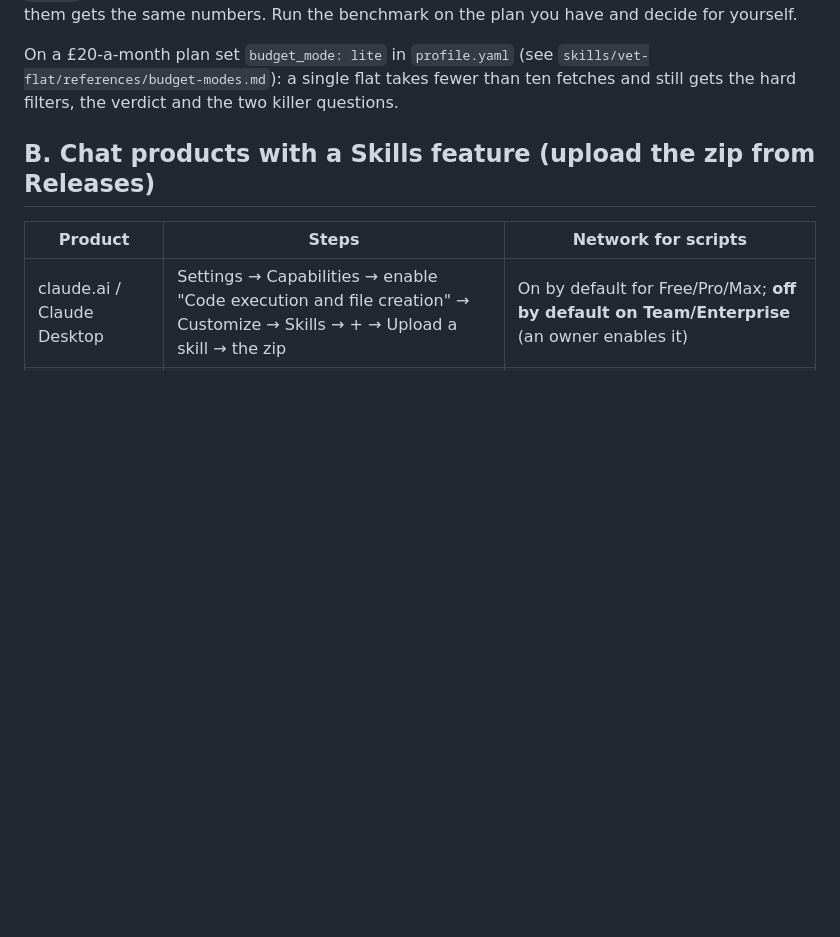
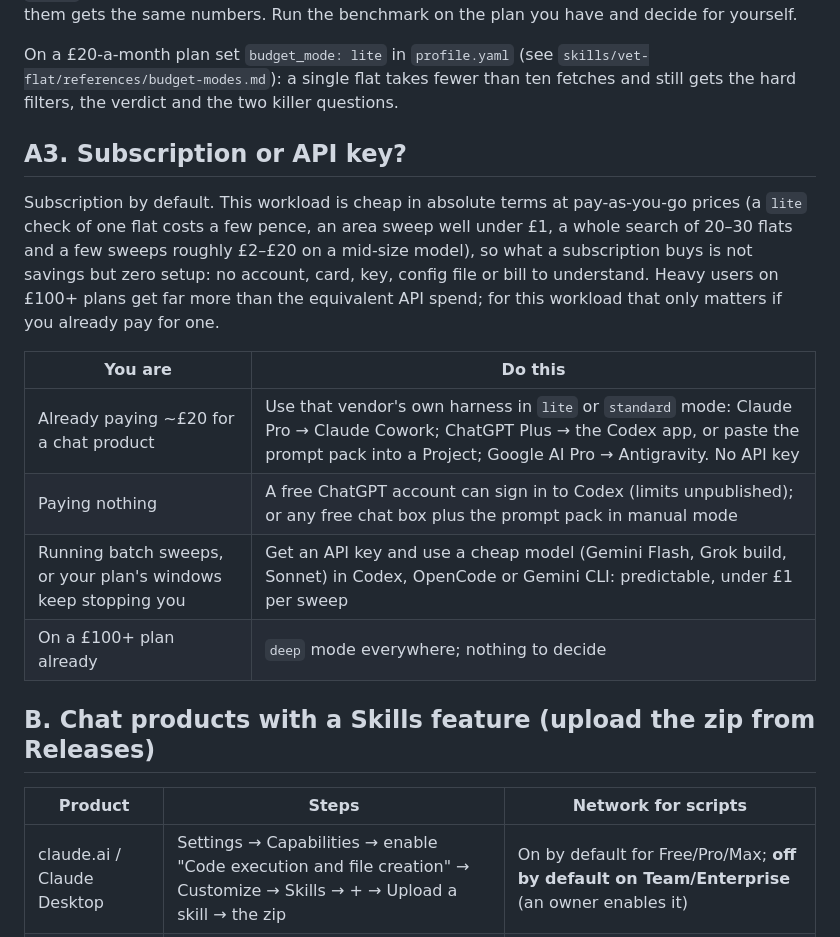
Before and after one commit to jacky18008/pea-princess, a Markdown page: docs/INSTALL.md, the part around the change. GitHub-like rendering; blank space fills up the shorter version.

Commit message:
INSTALL: subscription or API key — subscription by default, API for batch sweeps
Co-Authored-By: Claude Fable 5.1 <noreply@anthropic.com>
Claude-Session: https://claude.ai/code/session_01AQesLGzmqhGptfRW3oFERq

```diff
--- a/docs/INSTALL.md
+++ b/docs/INSTALL.md
@@ -31,6 +31,17 @@ The skill does not care which harness runs it. What decides your experience is w
 
 On a £20-a-month plan set `budget_mode: lite` in `profile.yaml` (see `skills/vet-flat/references/budget-modes.md`): a single flat takes fewer than ten fetches and still gets the hard filters, the verdict and the two killer questions.
 
+## A3. Subscription or API key?
+
+Subscription by default. This workload is cheap in absolute terms at pay-as-you-go prices (a `lite` check of one flat costs a few pence, an area sweep well under £1, a whole search of 20–30 flats and a few sweeps roughly £2–£20 on a mid-size model), so what a subscription buys is not savings but zero setup: no account, card, key, config file or bill to understand. Heavy users on £100+ plans get far more than the equivalent API spend; for this workload that only matters if you already pay for one.
+
+| You are | Do this |
+|---|---|
+| Already paying ~£20 for a chat product | Use that vendor's own harness in `lite` or `standard` mode: Claude Pro → Claude Cowork; ChatGPT Plus → the Codex app, or paste the prompt pack into a Project; Google AI Pro → Antigravity. No API key |
+| Paying nothing | A free ChatGPT account can sign in to Codex (limits unpublished); or any free chat box plus the prompt pack in manual mode |
+| Running batch sweeps, or your plan's windows keep stopping you | Get an API key and use a cheap model (Gemini Flash, Grok build, Sonnet) in Codex, OpenCode or Gemini CLI: predictable, under £1 per sweep |
+| On a £100+ plan already | `deep` mode everywhere; nothing to decide |
+
 ## B. Chat products with a Skills feature (upload the zip from Releases)
 
 | Product | Steps | Network for scripts |
```
